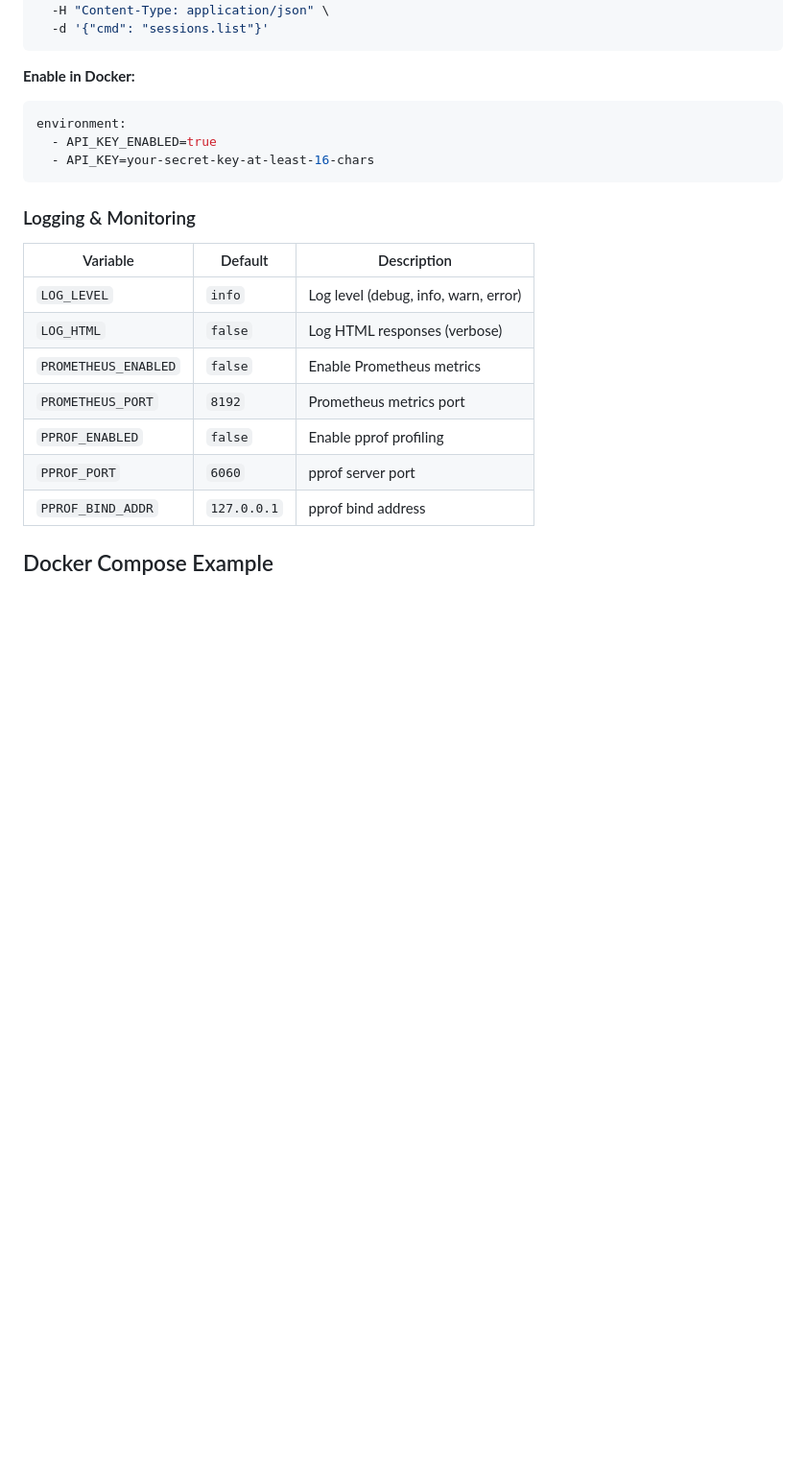
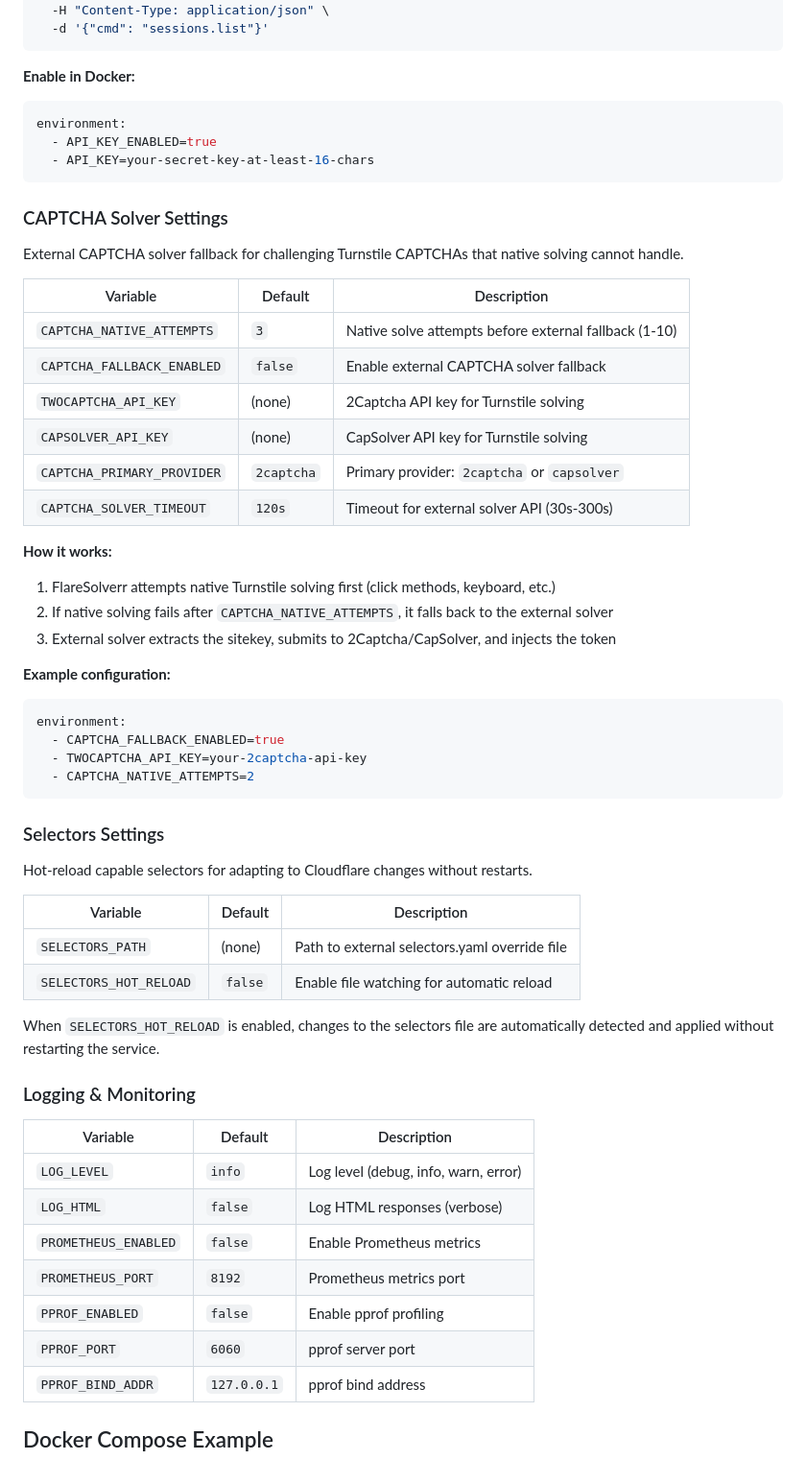
Before and after one commit to Rorqualx/flaresolverr-go, a Markdown page: README.md, the part around the change. Shown at 96% size. Drawn GitHub-style; blank space fills up the shorter version.

````diff
--- a/README.md
+++ b/README.md
@@ -352,6 +352,43 @@ environment:
   - API_KEY=your-secret-key-at-least-16-chars
 ```
 
+### CAPTCHA Solver Settings
+
+External CAPTCHA solver fallback for challenging Turnstile CAPTCHAs that native solving cannot handle.
+
+| Variable | Default | Description |
+|----------|---------|-------------|
+| `CAPTCHA_NATIVE_ATTEMPTS` | `3` | Native solve attempts before external fallback (1-10) |
+| `CAPTCHA_FALLBACK_ENABLED` | `false` | Enable external CAPTCHA solver fallback |
+| `TWOCAPTCHA_API_KEY` | (none) | 2Captcha API key for Turnstile solving |
+| `CAPSOLVER_API_KEY` | (none) | CapSolver API key for Turnstile solving |
+| `CAPTCHA_PRIMARY_PROVIDER` | `2captcha` | Primary provider: `2captcha` or `capsolver` |
+| `CAPTCHA_SOLVER_TIMEOUT` | `120s` | Timeout for external solver API (30s-300s) |
+
+**How it works:**
+1. FlareSolverr attempts native Turnstile solving first (click methods, keyboard, etc.)
+2. If native solving fails after `CAPTCHA_NATIVE_ATTEMPTS`, it falls back to the external solver
+3. External solver extracts the sitekey, submits to 2Captcha/CapSolver, and injects the token
+
+**Example configuration:**
+```yaml
+environment:
+  - CAPTCHA_FALLBACK_ENABLED=true
+  - TWOCAPTCHA_API_KEY=your-2captcha-api-key
+  - CAPTCHA_NATIVE_ATTEMPTS=2
+```
+
+### Selectors Settings
+
+Hot-reload capable selectors for adapting to Cloudflare changes without restarts.
+
+| Variable | Default | Description |
+|----------|---------|-------------|
+| `SELECTORS_PATH` | (none) | Path to external selectors.yaml override file |
+| `SELECTORS_HOT_RELOAD` | `false` | Enable file watching for automatic reload |
+
+When `SELECTORS_HOT_RELOAD` is enabled, changes to the selectors file are automatically detected and applied without restarting the service.
+
 ### Logging & Monitoring
 
 | Variable | Default | Description |
````
Also changed, not shown: CHANGELOG.md (+28 -0 lines), ROADMAP.md (+82 -112 lines).
